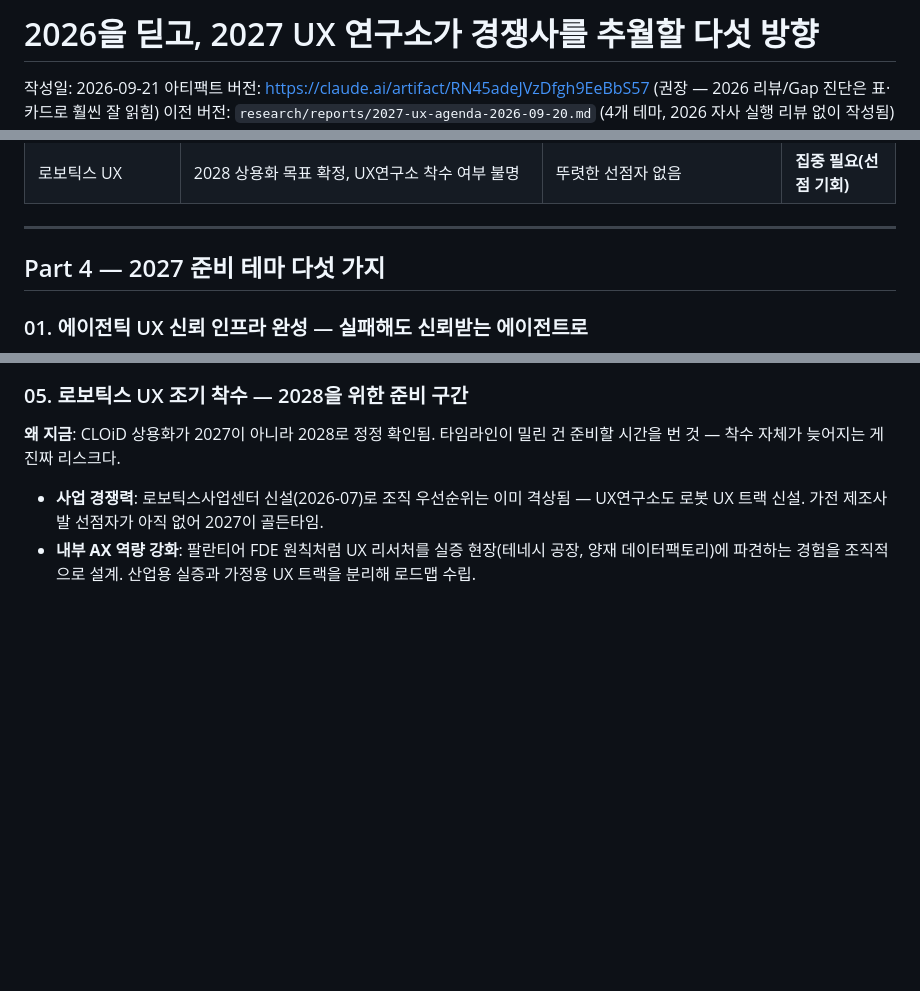
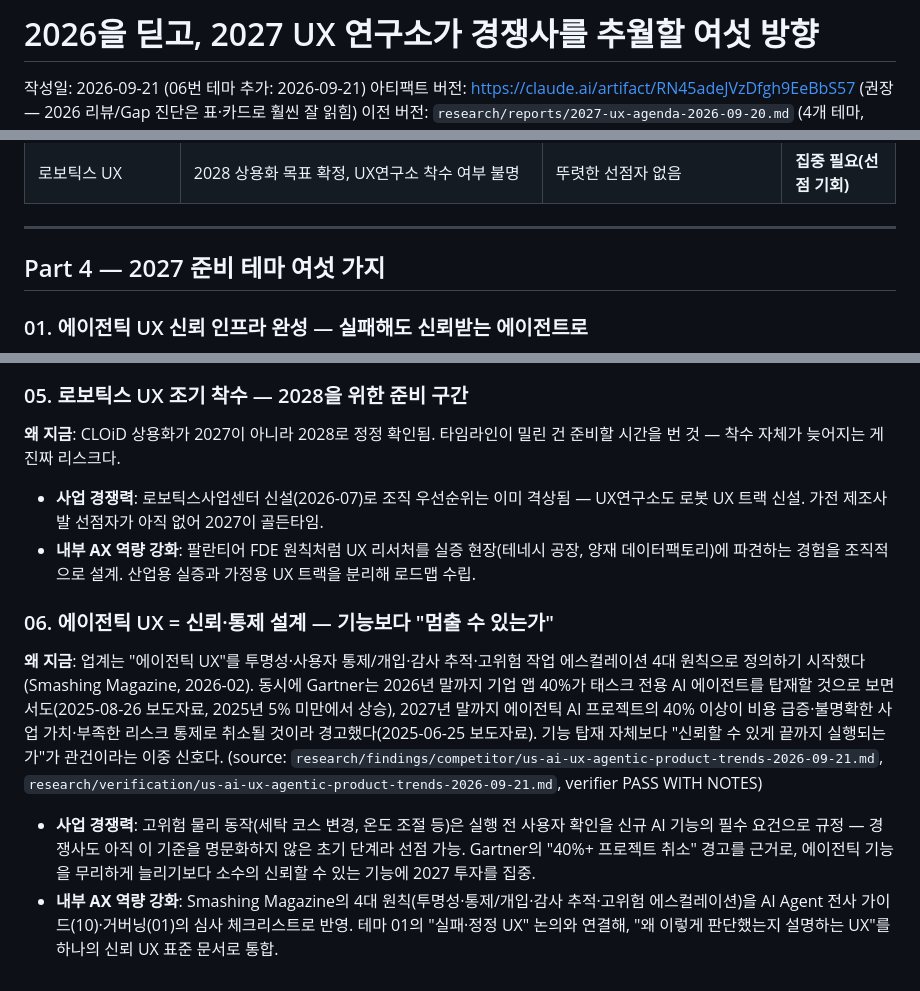
Before and after one commit to hanyszn/lg-test-landing, a Markdown page: research/reports/2027-ux-agenda-2026-09-21.md, 3 parts joined by grey strips. Drawn GitHub-style; blank space fills up the shorter version.

Commit message:
feat: 에이전틱 UX 신뢰·통제 설계를 2027 아젠다 6번 테마로 추가
검증된 미국 AI/UX 트렌드 리서치의 4번째 화두(Smashing Magazine 신뢰·통제
설계 4원칙 + Gartner 40%+ 프로젝트 취소 경고)를 "UX 2027 나침반" 아티팩트
(v5)와 마크다운 보고서에 06번 테마로 반영. 기능 탑재보다 실행 전 확인·
설명·되돌리기 같은 컨트롤 UX가 관건이라는 시사점.

Co-Authored-By: Claude Sonnet 5 <noreply@anthropic.com>
Claude-Session: https://claude.ai/code/session_01D2m6ChfqgmMzzzXXu29w9e

```diff
--- a/research/reports/2027-ux-agenda-2026-09-21.md
+++ b/research/reports/2027-ux-agenda-2026-09-21.md
@@ -1,6 +1,6 @@
-# 2026을 딛고, 2027 UX 연구소가 경쟁사를 추월할 다섯 방향
+# 2026을 딛고, 2027 UX 연구소가 경쟁사를 추월할 여섯 방향
 
-작성일: 2026-09-21
+작성일: 2026-09-21 (06번 테마 추가: 2026-09-21)
 아티팩트 버전: https://claude.ai/artifact/RN45adeJVzDfgh9EeBbS57 (권장 — 2026 리뷰/Gap 진단은 표·카드로 훨씬 잘 읽힘)
 이전 버전: `research/reports/2027-ux-agenda-2026-09-20.md` (4개 테마, 2026 자사 실행 리뷰 없이 작성됨)
 
@@ -98,7 +99,7 @@
 
 ---
 
-## Part 4 — 2027 준비 테마 다섯 가지
+## Part 4 — 2027 준비 테마 여섯 가지
 
 ### 01. 에이전틱 UX 신뢰 인프라 완성 — 실패해도 신뢰받는 에이전트로
 
@@ -154,3 +155,23 @@
 - **내부 AX 역량 강화**: 팔란티어 FDE 원칙처럼 UX 리서처를 실증 현장(테네시 공장, 양재
   데이터팩토리)에 파견하는 경험을 조직적으로 설계. 산업용 실증과 가정용 UX 트랙을 분리해 로드맵
   수립.
+
+### 06. 에이전틱 UX = 신뢰·통제 설계 — 기능보다 "멈출 수 있는가"
+
+**왜 지금**: 업계는 "에이전틱 UX"를 투명성·사용자 통제/개입·감사 추적·고위험 작업 에스컬레이션
+4대 원칙으로 정의하기 시작했다(Smashing Magazine, 2026-02). 동시에 Gartner는 2026년 말까지
+기업 앱 40%가 태스크 전용 AI 에이전트를 탑재할 것으로 보면서도(2025-08-26 보도자료, 2025년
+5% 미만에서 상승), 2027년 말까지 에이전틱 AI 프로젝트의 40% 이상이 비용 급증·불명확한 사업
+가치·부족한 리스크 통제로 취소될 것이라 경고했다(2025-06-25 보도자료). 기능 탑재 자체보다
+"신뢰할 수 있게 끝까지 실행되는가"가 관건이라는 이중 신호다. (source:
+`research/findings/competitor/us-ai-ux-agentic-product-trends-2026-09-21.md`,
+`research/verification/us-ai-ux-agentic-product-trends-2026-09-21.md`, verifier PASS WITH NOTES)
+
+- **사업 경쟁력**: 고위험 물리 동작(세탁 코스 변경, 온도 조절 등)은 실행 전 사용자 확인을 신규
+  AI 기능의 필수 요건으로 규정 — 경쟁사도 아직 이 기준을 명문화하지 않은 초기 단계라 선점 가능.
+  Gartner의 "40%+ 프로젝트 취소" 경고를 근거로, 에이전틱 기능을 무리하게 늘리기보다 소수의
+  신뢰할 수 있는 기능에 2027 투자를 집중.
+- **내부 AX 역량 강화**: Smashing Magazine의 4대 원칙(투명성·통제/개입·감사 추적·고위험
+  에스컬레이션)을 AI Agent 전사 가이드(10)·거버닝(01)의 심사 체크리스트로 반영. 테마 01의
+  "실패·정정 UX" 논의와 연결해, "왜 이렇게 판단했는지 설명하는 UX"를 하나의 신뢰 UX 표준
+  문서로 통합.
```
Also changed, not shown: other parts of research/reports/2027-ux-agenda-2026-09-21.md (+1 -0 lines).
